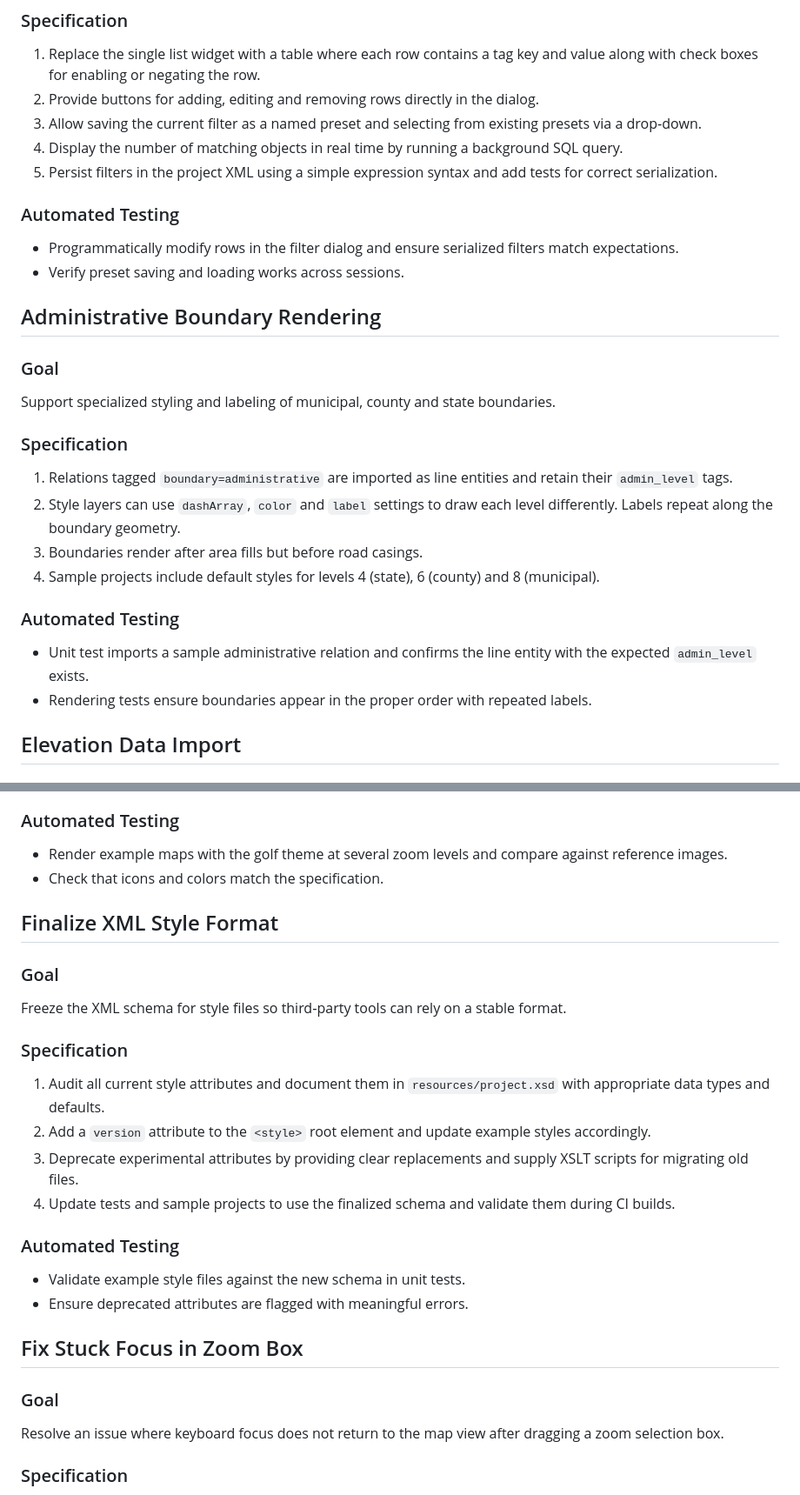
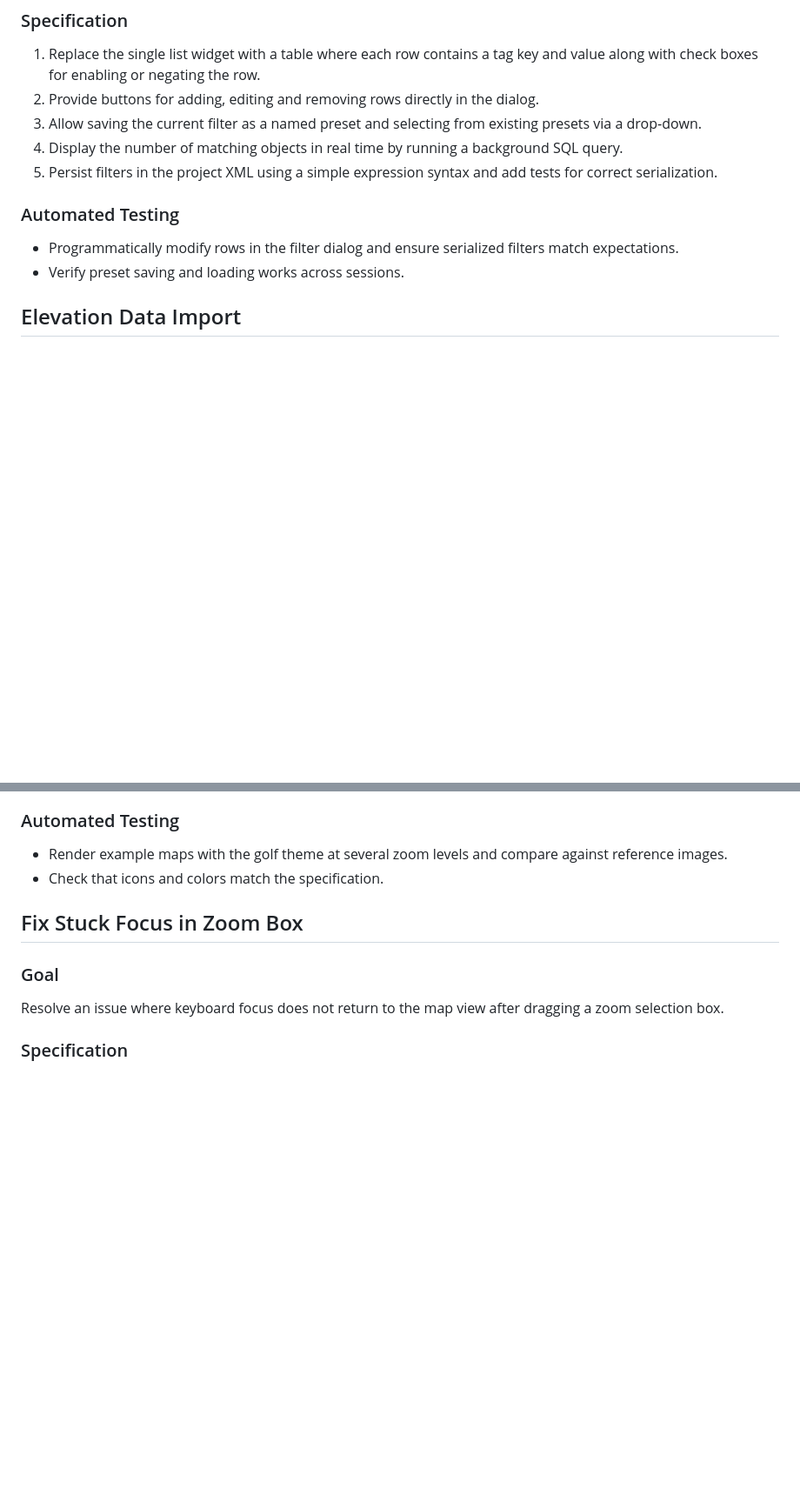
Before and after one commit to jremillard/osmmapmaker, a Markdown page: TODO.md, 2 parts joined by grey strips. Shown at 87% size. GitHub-like rendering; blank space fills up the shorter version.

```diff
--- a/TODO.md
+++ b/TODO.md
@@ -76,30 +76,9 @@ save commonly used presets.
 5. Persist filters in the project XML using a simple expression syntax and add
    tests for correct serialization.
 
-
 ### Automated Testing
 - Programmatically modify rows in the filter dialog and ensure serialized filters match expectations.
 - Verify preset saving and loading works across sessions.
-
-## Administrative Boundary Rendering
-### Goal
-Support specialized styling and labeling of municipal, county and state
-boundaries.
-
-### Specification
-1. Relations tagged `boundary=administrative` are imported as line entities and
-   retain their `admin_level` tags.
-2. Style layers can use `dashArray`, `color` and `label` settings to draw each
-   level differently. Labels repeat along the boundary geometry.
-3. Boundaries render after area fills but before road casings.
-4. Sample projects include default styles for levels 4 (state), 6 (county) and
-   8 (municipal).
-
-### Automated Testing
-- Unit test imports a sample administrative relation and confirms the line
-  entity with the expected `admin_level` exists.
-- Rendering tests ensure boundaries appear in the proper order with repeated
-  labels.
 
 ## Elevation Data Import
 ### Goal
@@ -161,26 +140,6 @@ Offer a prebuilt stylesheet optimized for rendering golf course maps.
 ### Automated Testing
 - Render example maps with the golf theme at several zoom levels and compare against reference images.
 - Check that icons and colors match the specification.
-
-## Finalize XML Style Format
-### Goal
-Freeze the XML schema for style files so third‑party tools can rely on a stable
-format.
-
-### Specification
-1. Audit all current style attributes and document them in
-   `resources/project.xsd` with appropriate data types and defaults.
-2. Add a `version` attribute to the `<style>` root element and update example
-   styles accordingly.
-3. Deprecate experimental attributes by providing clear replacements and supply
-   XSLT scripts for migrating old files.
-4. Update tests and sample projects to use the finalized schema and validate
-   them during CI builds.
-
-### Automated Testing
-- Validate example style files against the new schema in unit tests.
-- Ensure deprecated attributes are flagged with meaningful errors.
-
 
 ## Fix Stuck Focus in Zoom Box
 ### Goal
```
